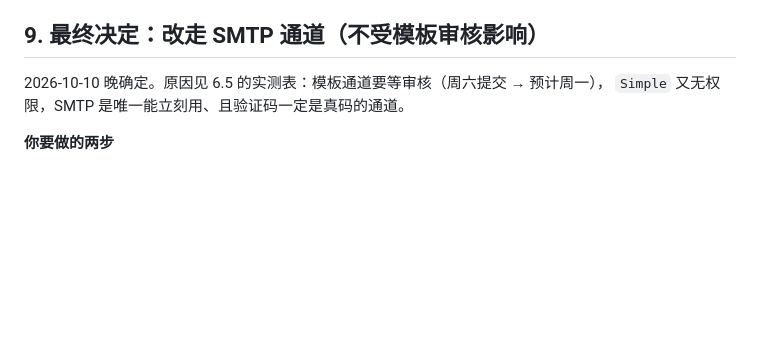
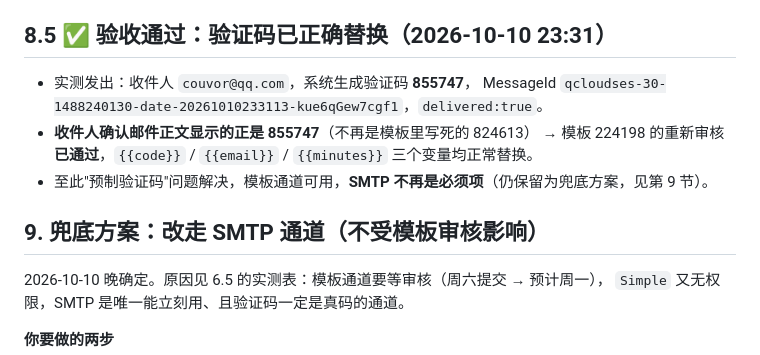
Before and after one commit to couvor/couvor-mingyang-login, a Markdown page: docs/EMAIL-MFA-SETUP.md, the part around the change. Drawn GitHub-style; blank space fills up the shorter version.

Commit message:
docs: 记录验证码邮件验收通过（855747 正确替换，模板审核已过）

```diff
--- a/docs/EMAIL-MFA-SETUP.md
+++ b/docs/EMAIL-MFA-SETUP.md
@@ -226,7 +226,15 @@ cd /www/wwwroot/login.mingyanginfo.com \
    - 若报 `3010 TemplateData 字段格式不正确` → 单发模板只允许一个变量，
      把 `TENCENT_SES_TEMPLATE_VARS` 改成只留 `code`，其余在模板里写死。
 
-## 9. 最终决定：改走 SMTP 通道（不受模板审核影响）
+## 8.5 ✅ 验收通过：验证码已正确替换（2026-10-10 23:31）
+
+- 实测发出：收件人 `couvor@qq.com`，系统生成验证码 **855747**，
+  MessageId `qcloudses-30-1488240130-date-20261010233113-kue6qGew7cgf1`，`delivered:true`。
+- **收件人确认邮件正文显示的正是 855747**（不再是模板里写死的 824613）
+  → 模板 224198 的重新审核**已通过**，`{{code}}` / `{{email}}` / `{{minutes}}` 三个变量均正常替换。
+- 至此"预制验证码"问题解决，模板通道可用，**SMTP 不再是必须项**（仍保留为兜底方案，见第 9 节）。
+
+## 9. 兜底方案：改走 SMTP 通道（不受模板审核影响）
 
 2026-10-10 晚确定。原因见 6.5 的实测表：模板通道要等审核（周六提交 → 预计周一），
 `Simple` 又无权限，SMTP 是唯一能立刻用、且验证码一定是真码的通道。
```
